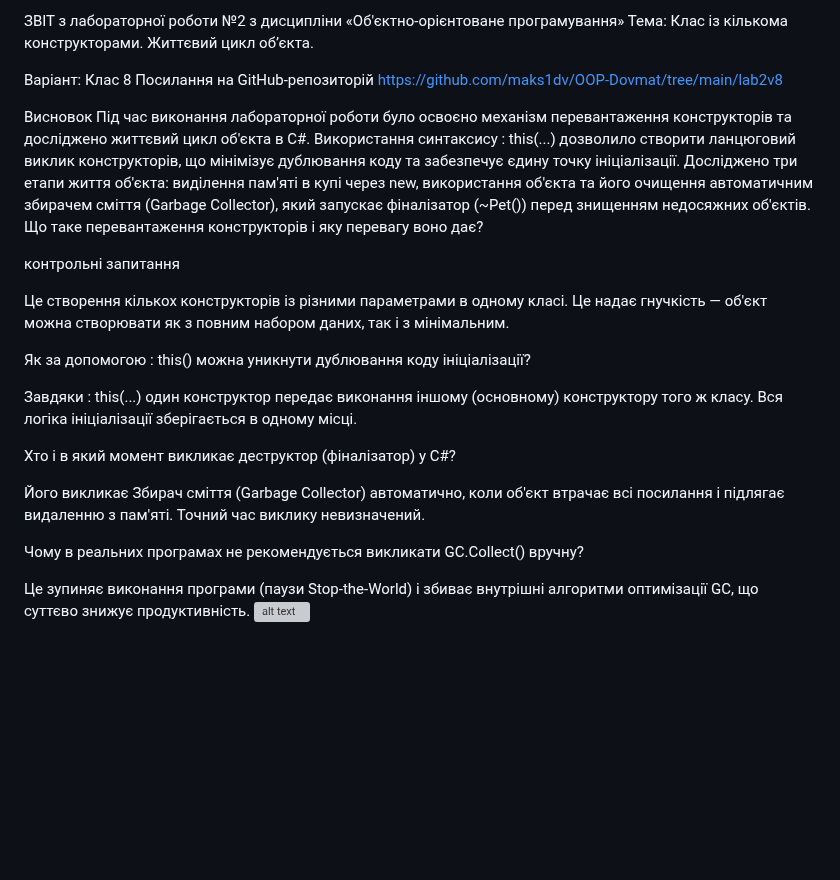
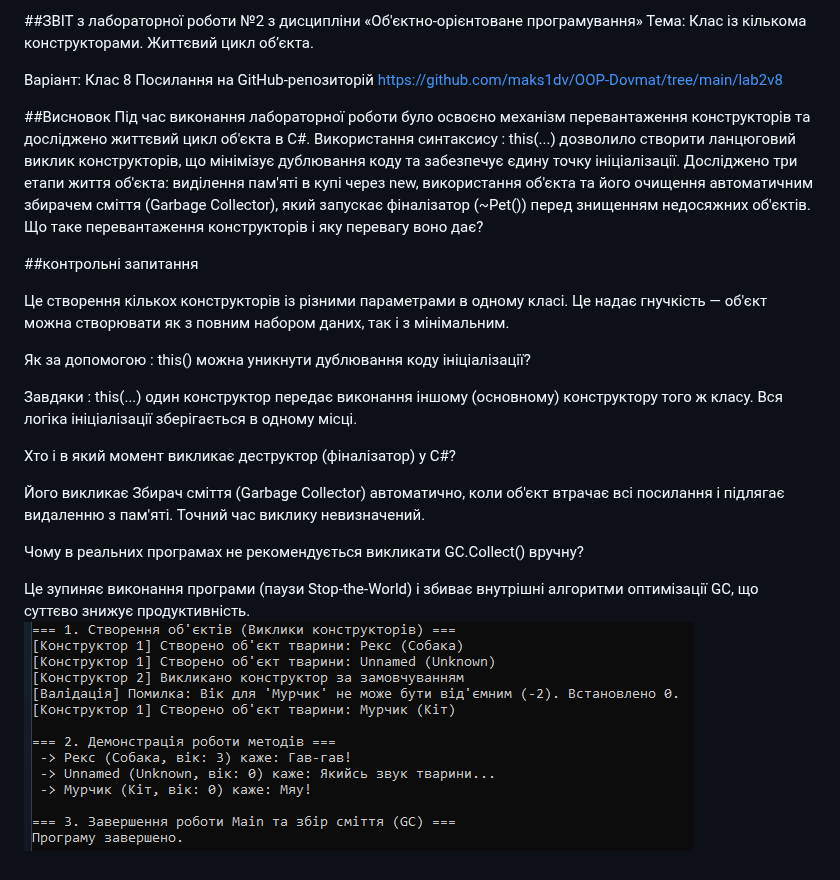
Before and after one commit to maks1dv/OOP-Dovmat, a Markdown page: lab2v8/README.md, the part around the change. Drawn GitHub-style; pictures changed too: lab2v8/image.png; blank space fills up the shorter version; grey boxes are pictures that could not be loaded.

Commit message:
Оновлено вміст папки

```diff
--- a/lab2v8/README.md
+++ b/lab2v8/README.md
@@ -1,4 +1,4 @@
-ЗВІТ
+##ЗВІТ
 з лабораторної роботи №2
 з дисципліни «Об'єктно-орієнтоване програмування»
 Тема: Клас із кількома конструкторами. Життєвий цикл об’єкта.
@@ -7,13 +7,13 @@
  Посилання на GitHub-репозиторій
  https://github.com/maks1dv/OOP-Dovmat/tree/main/lab2v8
 
- Висновок
+ ##Висновок
 Під час виконання лабораторної роботи було освоєно механізм перевантаження конструкторів та досліджено життєвий цикл об'єкта в C#. Використання синтаксису : this(...) дозволило створити ланцюговий виклик конструкторів, що мінімізує дублювання коду та забезпечує єдину точку ініціалізації. Досліджено три етапи життя об'єкта: виділення пам'яті в купі через new, використання об'єкта та його очищення автоматичним збирачем сміття (Garbage Collector), який запускає фіналізатор (~Pet()) перед знищенням недосяжних об'єктів.
 Що таке перевантаження конструкторів і яку перевагу воно дає?
 
 
 
-контрольні запитання
+##контрольні запитання
 
 
 
@@ -30,4 +30,4 @@
 Чому в реальних програмах не рекомендується викликати GC.Collect() вручну?
 
 Це зупиняє виконання програми (паузи Stop-the-World) і збиває внутрішні алгоритми оптимізації GC, що суттєво знижує продуктивність.
-![alt text](image-1.png)
+![alt text](image.png)
```
